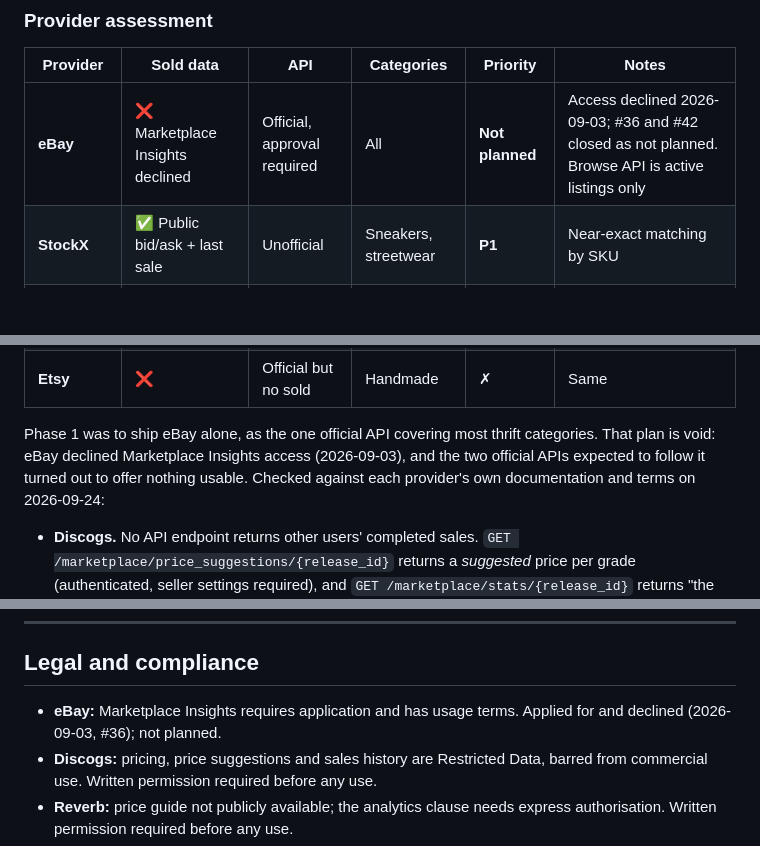
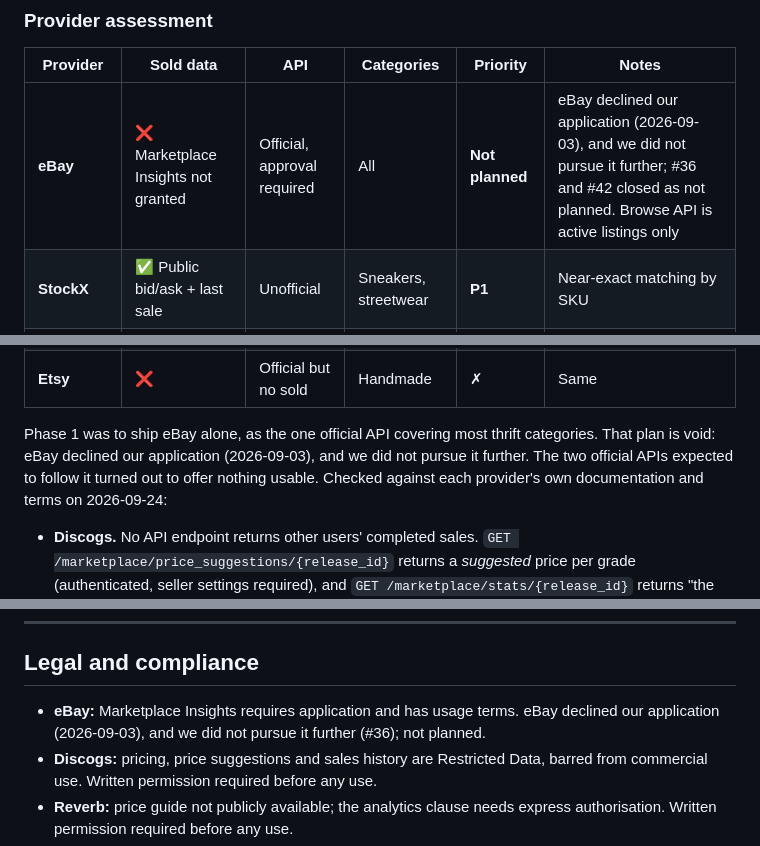
Before and after one commit to hsilviu05/SnapWorth, a Markdown page: docs/COMPS-ARCHITECTURE.md, 3 parts joined by grey strips. Rendered like a GitHub page; blank space fills up the shorter version.

Commit message:
Say eBay declined our application and we did not pursue it
"eBay declined" read as the whole story. The #36 record has two parts:
eBay Developer Support declined the Marketplace Insights application on
2026-09-03, and we did not pursue it further; #36 and #42 were closed as
not planned. The comps docs now say both, in the same words each time.

Co-Authored-By: Claude Opus 5.5 (1M context) <noreply@anthropic.com>

```diff
--- a/docs/COMPS-ARCHITECTURE.md
+++ b/docs/COMPS-ARCHITECTURE.md
@@ -116,7 +116,7 @@ class Comp:
 
 | Provider | Sold data | API | Categories | Priority | Notes |
 |---|---|---|---|---|---|
-| **eBay** | ❌ Marketplace Insights declined | Official, approval required | All | **Not planned** | Access declined 2026-09-03; #36 and #42 closed as not planned. Browse API is active listings only |
+| **eBay** | ❌ Marketplace Insights not granted | Official, approval required | All | **Not planned** | eBay declined our application (2026-09-03), and we did not pursue it further; #36 and #42 closed as not planned. Browse API is active listings only |
 | **StockX** | ✅ Public bid/ask + last sale | Unofficial | Sneakers, streetwear | **P1** | Near-exact matching by SKU |
 | **GOAT** | ✅ | Unofficial | Sneakers | P2 | Overlaps StockX |
 | **Discogs** | ❌ No usable sold data | Official | Vinyl, music | **Blocked** | No endpoint returns sales; pricing is Restricted Data, no commercial use. See below |
@@ -129,8 +129,8 @@ class Comp:
 | **Etsy** | ❌ | Official but no sold | Handmade | ✗ | Same |
 
 Phase 1 was to ship eBay alone, as the one official API covering most thrift
-categories. That plan is void: eBay declined Marketplace Insights access
-(2026-09-03), and the two official APIs expected to follow it turned out to offer
+categories. That plan is void: eBay declined our application (2026-09-03), and
+we did not pursue it further. The two official APIs expected to follow it turned out to offer
 nothing usable. Checked against each provider's own documentation and terms on
 2026-09-24:
 
@@ -328,7 +328,8 @@ All fields optional; clients that do not read them are unaffected.
 ## Legal and compliance
 
 - **eBay:** Marketplace Insights requires application and has usage terms.
-  Applied for and declined (2026-09-03, #36); not planned.
+  eBay declined our application (2026-09-03), and we did not pursue it further
+  (#36); not planned.
 - **Discogs:** pricing, price suggestions and sales history are Restricted Data,
   barred from commercial use. Written permission required before any use.
 - **Reverb:** price guide not publicly available; the analytics clause needs
```
